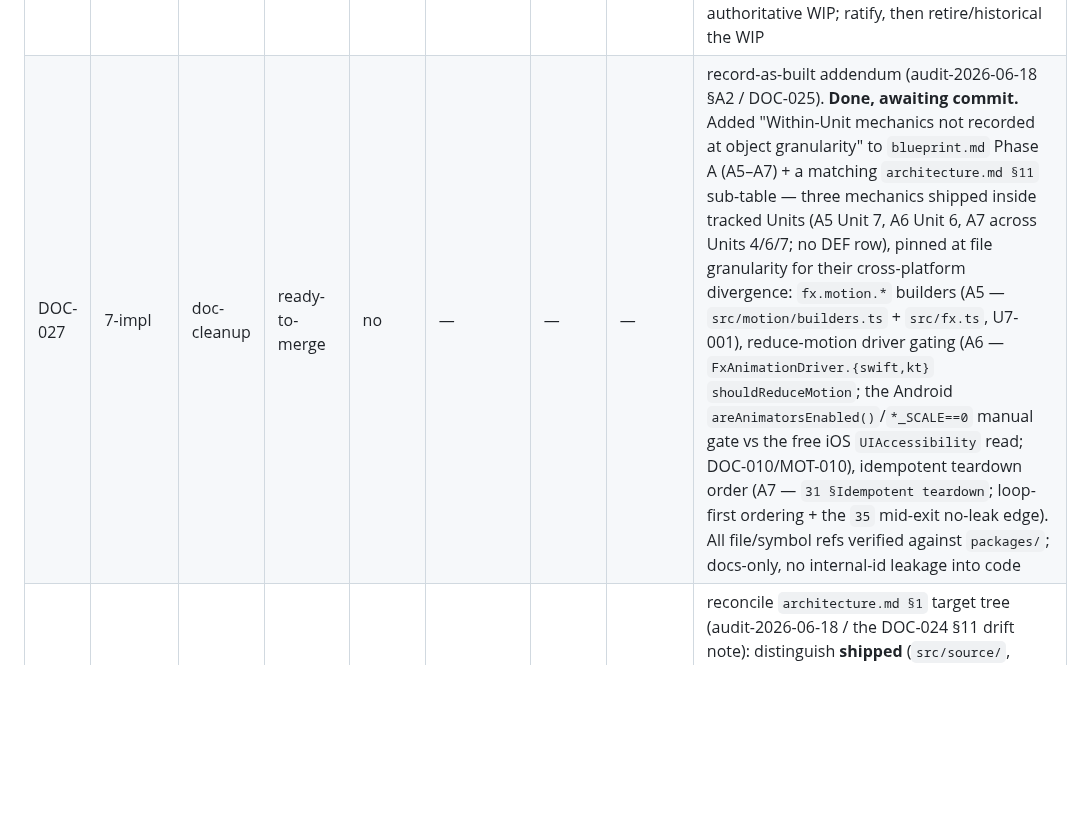
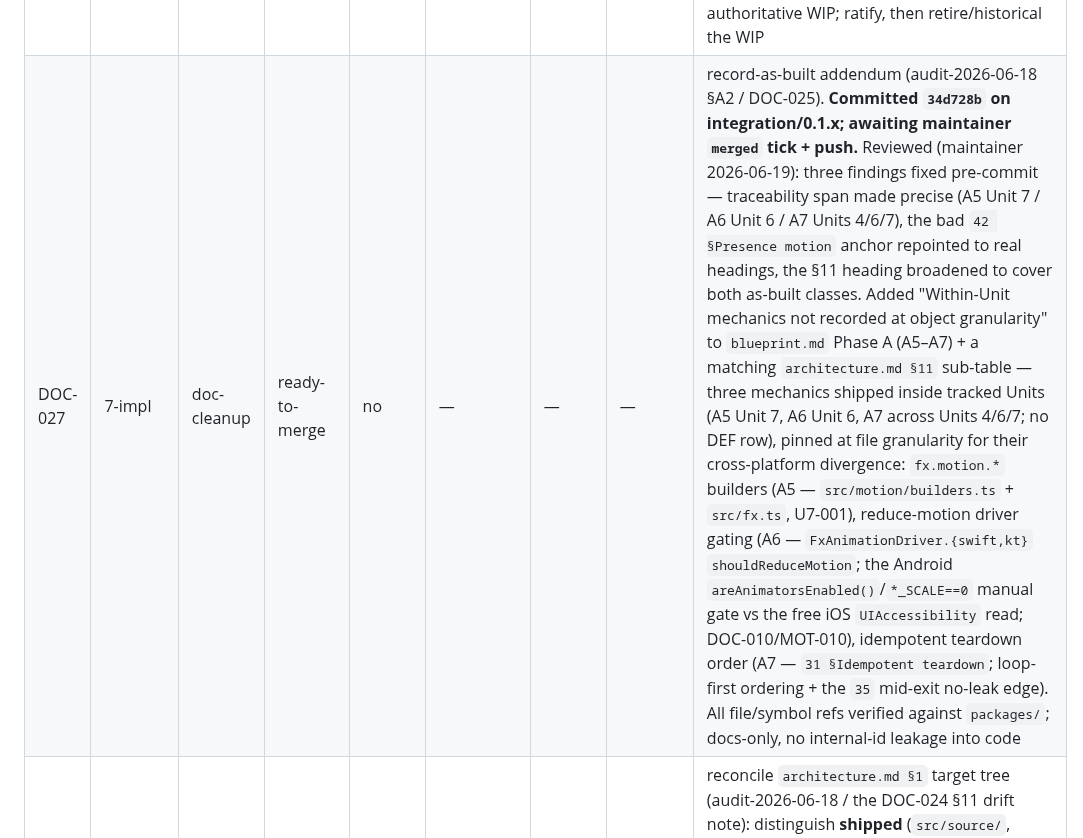
Before and after one commit to duyanhv/react-native-fx, a Markdown page: research/7-implementation/progress.md, the part around the change. Rendered like a GitHub page; blank space fills up the shorter version.

Commit message:
docs(impl): record DOC-027 commit hash + review on its row

```diff
--- a/research/7-implementation/progress.md
+++ b/research/7-implementation/progress.md
@@ -54,7 +54,7 @@ the bottom. A row needs a detail block only when it is active or has more than a
 | DOC-024 | 7-impl | doc-cleanup | merged | no | — | — | — | as-built V2 addendum (audit-2026-06-18 §A1). **Reviewed (maintainer) + merged on integration/0.1.x (this commit).** `blueprint.md` "Phase A: As-built V2 addenda" (A1–A4) + `architecture.md §11` table — each maps a shipped-but-untracked mechanic to its ledger, native/JS code, owning source doc, and the future work it enables: `source`/`Fx.Scroll`/`fx.source.*` (DEF-014, iOS-hosted rung only), `controlled` ref writes `setUniform`/`setHighlight` (DEF-020), `dragAxis`/drag-tilt (DEF-011), runtime shader registration/compile (DEF-008). Verified against the real `packages/` tree. §11 also flags the §1 target-tree drift → DOC-025. Closes the Phase-S-class gap for merged mechanics |
 | DOC-025 | 7-impl | ratify | merged | no | — | — | — | A2 triage (audit-2026-06-18 §A2), **maintainer-ratified 2026-06-18 + merged on integration/0.1.x (this commit); recorded in [`a2-triage.md`](./a2-triage.md).** Build now: typed **material** config (native-backed uniforms only → proposed Unit 15). Defer: `clock`, SDF (DEF-019), app-state/`cadence` coordinator, `getUniform`, JS preset resolver (surface resolves `preset` natively — no consumer), `palettes`/`themes` (no design-token layer until forced). Narrow (manifest over-promise, verified vs `packages/`): **pre-Unit-10** — both `filter` (no native renderer) and `fill` (declared colors/angle ignored by the native renderers) narrowed to the rendered subset; plus `palettes`/`themes` (`50`) and `fx.effect.*` fill/symbol terminal steps (`55`). `fill` colors/angle/kind wire-through spawned as later Phase-S. Record-as-built: `fx.motion.*`, reduce-motion gating, teardown. Spawned rows listed in the doc, for maintainer to register |
 | DOC-026 | 0-spine | ratify | todo | no | — | — | — | promote `wip/capability-boundary-classifier.md` (A/B/L boundary taxonomy + substrate-depth axis) into canon `04`/`05` (audit-2026-06-18 §E) — `05 §Decision 5` already cites it as canonical while it is non-authoritative WIP; ratify, then retire/historical the WIP |
-| DOC-027 | 7-impl | doc-cleanup | ready-to-merge | no | — | — | — | record-as-built addendum (audit-2026-06-18 §A2 / DOC-025). **Done, awaiting commit.** Added "Within-Unit mechanics not recorded at object granularity" to `blueprint.md` Phase A (A5–A7) + a matching `architecture.md §11` sub-table — three mechanics shipped inside tracked Units (A5 Unit 7, A6 Unit 6, A7 across Units 4/6/7; no DEF row), pinned at file granularity for their cross-platform divergence: `fx.motion.*` builders (A5 — `src/motion/builders.ts` + `src/fx.ts`, U7-001), reduce-motion driver gating (A6 — `FxAnimationDriver.{swift,kt}` `shouldReduceMotion`; the Android `areAnimatorsEnabled()`/`*_SCALE==0` manual gate vs the free iOS `UIAccessibility` read; DOC-010/MOT-010), idempotent teardown order (A7 — `31 §Idempotent teardown`; loop-first ordering + the `35` mid-exit no-leak edge). All file/symbol refs verified against `packages/`; docs-only, no internal-id leakage into code |
+| DOC-027 | 7-impl | doc-cleanup | ready-to-merge | no | — | — | — | record-as-built addendum (audit-2026-06-18 §A2 / DOC-025). **Committed `34d728b` on integration/0.1.x; awaiting maintainer `merged` tick + push.** Reviewed (maintainer 2026-06-19): three findings fixed pre-commit — traceability span made precise (A5 Unit 7 / A6 Unit 6 / A7 Units 4/6/7), the bad `42 §Presence motion` anchor repointed to real headings, the §11 heading broadened to cover both as-built classes. Added "Within-Unit mechanics not recorded at object granularity" to `blueprint.md` Phase A (A5–A7) + a matching `architecture.md §11` sub-table — three mechanics shipped inside tracked Units (A5 Unit 7, A6 Unit 6, A7 across Units 4/6/7; no DEF row), pinned at file granularity for their cross-platform divergence: `fx.motion.*` builders (A5 — `src/motion/builders.ts` + `src/fx.ts`, U7-001), reduce-motion driver gating (A6 — `FxAnimationDriver.{swift,kt}` `shouldReduceMotion`; the Android `areAnimatorsEnabled()`/`*_SCALE==0` manual gate vs the free iOS `UIAccessibility` read; DOC-010/MOT-010), idempotent teardown order (A7 — `31 §Idempotent teardown`; loop-first ordering + the `35` mid-exit no-leak edge). All file/symbol refs verified against `packages/`; docs-only, no internal-id leakage into code |
 | DOC-028 | 7-impl | doc-cleanup | todo | no | — | — | — | reconcile `architecture.md §1` target tree (audit-2026-06-18 / the DOC-024 §11 drift note): distinguish **shipped** (`src/source/`, `surface/FxScroll.tsx`, `effects/registry.ts`, `runtime/FxScrollView.*`, `fx.ts`), **Phase-S target** (`surface/{FxView,FxPressable,Fx,FxItem}.tsx`; `presets/{defaults,palettes,themes}.ts`), and **deferred/unbuilt** files |
 | DOC-029 | 1-surface | doc-cleanup | todo | no | — | — | — | source-doc narrowing (audit-2026-06-18 §A2 / DOC-025): narrow `50 §Presets/palettes/themes` (no V1 consumer — not a design-token layer) and `55 §EffectStep.node` (drop `fill`/`symbol` terminal steps until render targets + examples exist) so they stop over-promising unbuilt surfaces |
 | DOC-030 | wip | doc-cleanup | todo | no | — | — | — | WIP cleanup (audit-2026-06-18 §E): retire `interactive-glass-touch-delivery.md` (ratified + folded into `structure.ios.md`/`01`) and `critique-2026-06-10.md` (its live typed-config/palette thread now lives in U15-001/U3-009/DOC-029); update `wip/README.md` |
```
